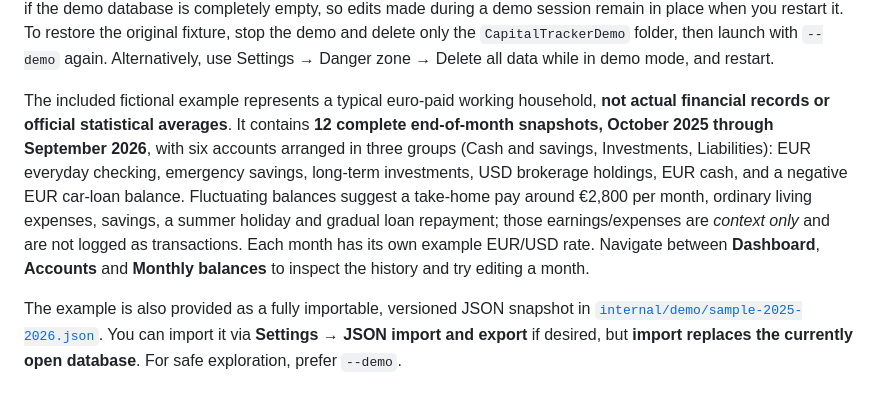
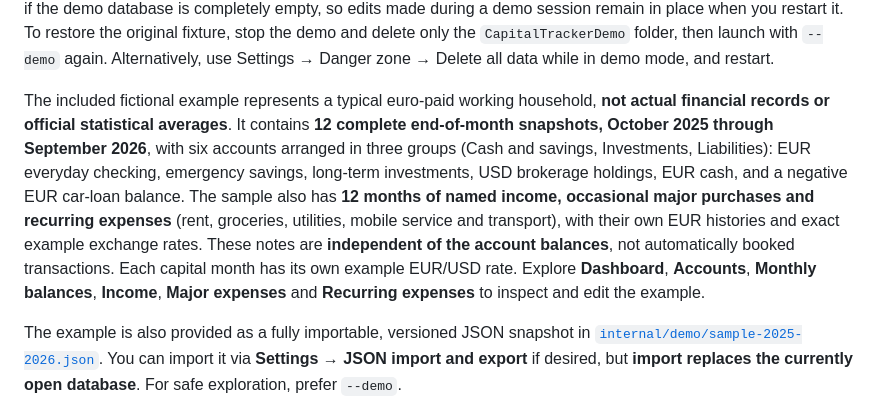
Before and after one commit to perevozchiko/capital-tracker, a Markdown page: docs/USER_GUIDE.md, the part around the change. Drawn GitHub-style.

Commit message:
docs: align demo guide and screenshot checks with new screens

```diff
--- a/docs/USER_GUIDE.md
+++ b/docs/USER_GUIDE.md
@@ -20,7 +20,7 @@ go run ./cmd/capital-tracker --demo --port 8766
 
 **Demo mode never opens or changes your regular Capital Tracker database.** It uses a separate directory called `CapitalTrackerDemo` next to the regular `CapitalTracker` data directory. Normal `--data-dir` / `CAPITAL_TRACKER_DATA_DIR` overrides are deliberately ignored when `--demo` is selected. The sample is installed only if the demo database is completely empty, so edits made during a demo session remain in place when you restart it. To restore the original fixture, stop the demo and delete only the `CapitalTrackerDemo` folder, then launch with `--demo` again. Alternatively, use Settings → Danger zone → Delete all data while in demo mode, and restart.
 
-The included fictional example represents a typical euro-paid working household, **not actual financial records or official statistical averages**. It contains **12 complete end-of-month snapshots, October 2025 through September 2026**, with six accounts arranged in three groups (Cash and savings, Investments, Liabilities): EUR everyday checking, emergency savings, long-term investments, USD brokerage holdings, EUR cash, and a negative EUR car-loan balance. Fluctuating balances suggest a take-home pay around €2,800 per month, ordinary living expenses, savings, a summer holiday and gradual loan repayment; those earnings/expenses are *context only* and are not logged as transactions. Each month has its own example EUR/USD rate. Navigate between **Dashboard**, **Accounts** and **Monthly balances** to inspect the history and try editing a month.
+The included fictional example represents a typical euro-paid working household, **not actual financial records or official statistical averages**. It contains **12 complete end-of-month snapshots, October 2025 through September 2026**, with six accounts arranged in three groups (Cash and savings, Investments, Liabilities): EUR everyday checking, emergency savings, long-term investments, USD brokerage holdings, EUR cash, and a negative EUR car-loan balance. The sample also has **12 months of named income, occasional major purchases and recurring expenses** (rent, groceries, utilities, mobile service and transport), with their own EUR histories and exact example exchange rates. These notes are **independent of the account balances**, not automatically booked transactions. Each capital month has its own example EUR/USD rate. Explore **Dashboard**, **Accounts**, **Monthly balances**, **Income**, **Major expenses** and **Recurring expenses** to inspect and edit the example.
 
 The example is also provided as a fully importable, versioned JSON snapshot in [`internal/demo/sample-2025-2026.json`](../internal/demo/sample-2025-2026.json). You can import it via **Settings → JSON import and export** if desired, but **import replaces the currently open database**. For safe exploration, prefer `--demo`.
 
```
